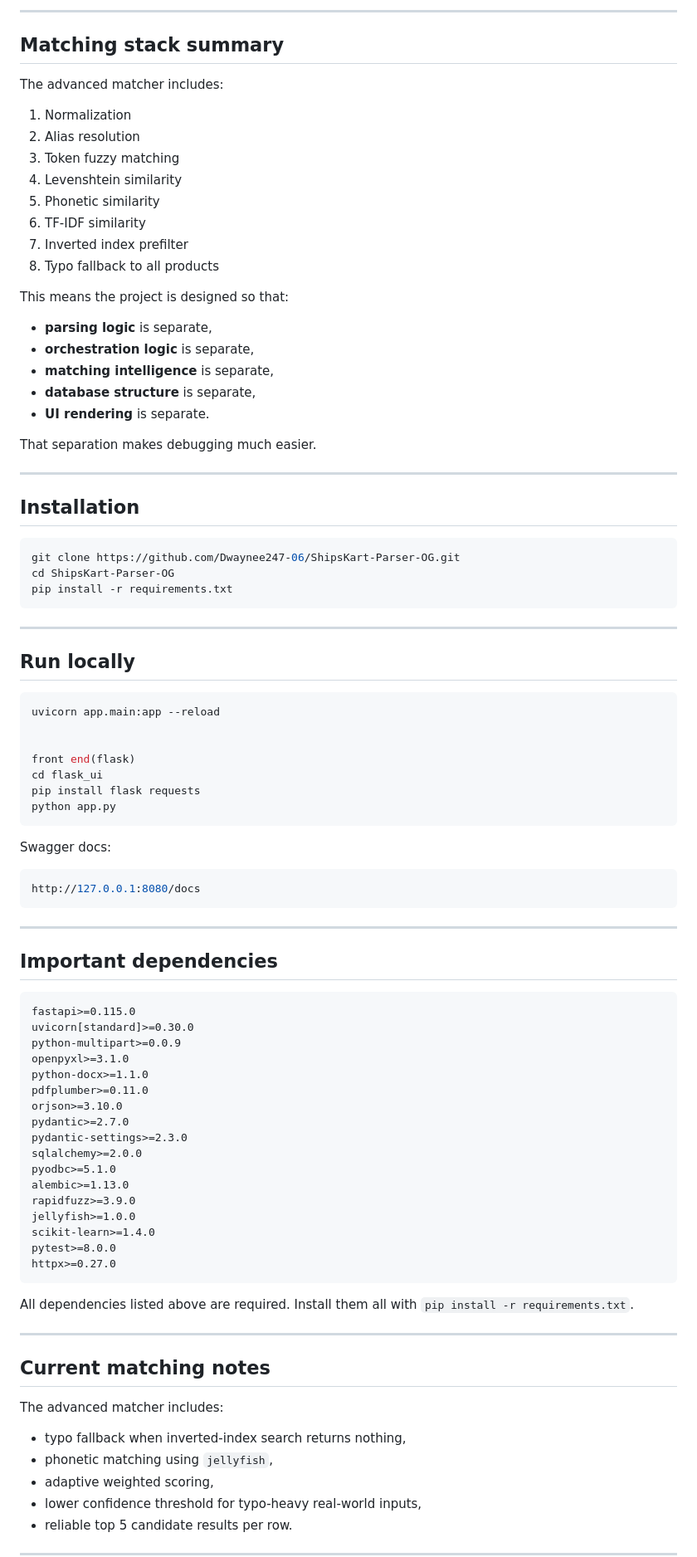
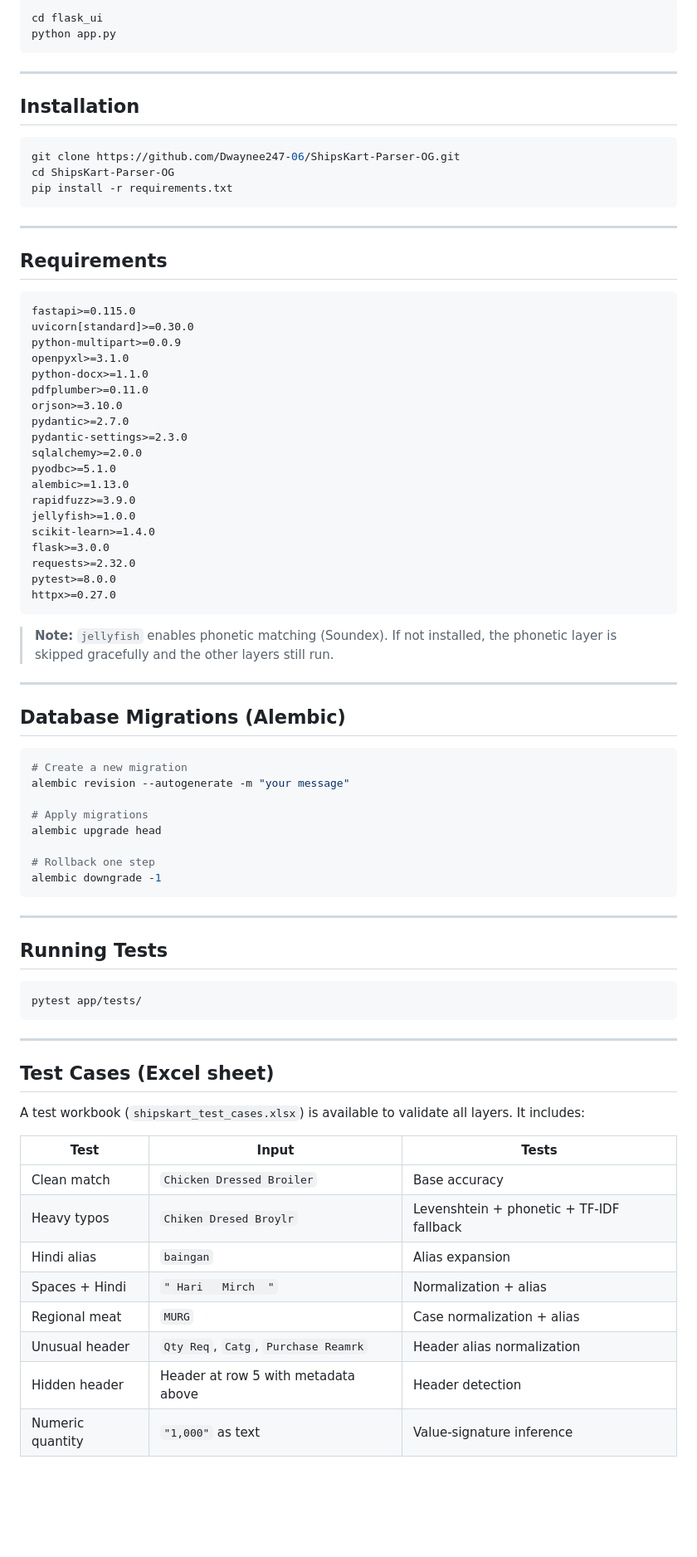
Before and after one commit to Dwaynee247-06/ShipsKart-Parser-OG, a Markdown page: README.md, the part around one of its changes. Shown at 83% size. Rendered like a GitHub page; blank space fills up the shorter version.

````diff
--- a/README.md
+++ b/README.md
@@ -408,26 +160,7 @@ Examples:
----
-
-## Matching stack summary
-
-The advanced matcher includes:
-
-1. Normalization
-2. Alias resolution
-3. Token fuzzy matching
-4. Levenshtein similarity
-5. Phonetic similarity
-6. TF-IDF similarity
-7. Inverted index prefilter
-8. Typo fallback to all products
-
-This means the project is designed so that:
-- **parsing logic** is separate,
-- **orchestration logic** is separate,
-- **matching intelligence** is separate,
-- **database structure** is separate,
-- **UI rendering** is separate.
-
-That separation makes debugging much easier.
+```bash
+cd flask_ui
+python app.py
+```
 
 ---
 
@@ -441,29 +174,9 @@ pip install -r requirements.txt
 
 ---
 
-## Run locally
+## Requirements
 
-```bash
-uvicorn app.main:app --reload
-
-
-front end(flask)
-cd flask_ui
-pip install flask requests
-python app.py
 ```
-
-Swagger docs:
-
-```bash
-http://127.0.0.1:8080/docs
-```
-
----
-
-## Important dependencies
-
-```txt
 fastapi>=0.115.0
 uvicorn[standard]>=0.30.0
 python-multipart>=0.0.9
@@ -479,19 +192,51 @@ alembic>=1.13.0
 rapidfuzz>=3.9.0
 jellyfish>=1.0.0
 scikit-learn>=1.4.0
+flask>=3.0.0
+requests>=2.32.0
 pytest>=8.0.0
 httpx>=0.27.0
 ```
 
-All dependencies listed above are required. Install them all with `pip install -r requirements.txt`.
+> **Note:** `jellyfish` enables phonetic matching (Soundex). If not installed, the phonetic layer is skipped gracefully and the other layers still run.
 
 ---
 
-## Current matching notes
+## Database Migrations (Alembic)
 
-The advanced matcher includes:
-- typo fallback when inverted-index search returns nothing,
-- phonetic matching using `jellyfish`,
-- adaptive weighted scoring,
-- lower confidence threshold for typo-heavy real-world inputs,
-- reliable top 5 candidate results per row.
+```bash
+# Create a new migration
+alembic revision --autogenerate -m "your message"
+
+# Apply migrations
+alembic upgrade head
+
+# Rollback one step
+alembic downgrade -1
+```
+
+---
+
+## Running Tests
+
+```bash
+pytest app/tests/
+```
+
+---
+
+## Test Cases (Excel sheet)
+
+A test workbook (`shipskart_test_cases.xlsx`) is available to validate all layers. It includes:
+
+| Test | Input | Tests |
+|------|-------|-------|
+| Clean match | `Chicken Dressed Broiler` | Base accuracy |
+| Heavy typos | `Chiken Dresed Broylr` | Levenshtein + phonetic + TF-IDF fallback |
+| Hindi alias | `baingan` | Alias expansion |
+| Spaces + Hindi | `" Hari   Mirch  "` | Normalization + alias |
+| Regional meat | `MURG` | Case normalization + alias |
+| Unusual header | `Qty Req`, `Catg`, `Purchase Reamrk` | Header alias normalization |
+| Hidden header | Header at row 5 with metadata above | Header detection |
+| Numeric quantity | `"1,000"` as text | Value-signature inference |
+
````
Also changed, not shown: other parts of README.md (+141 -373 lines).
